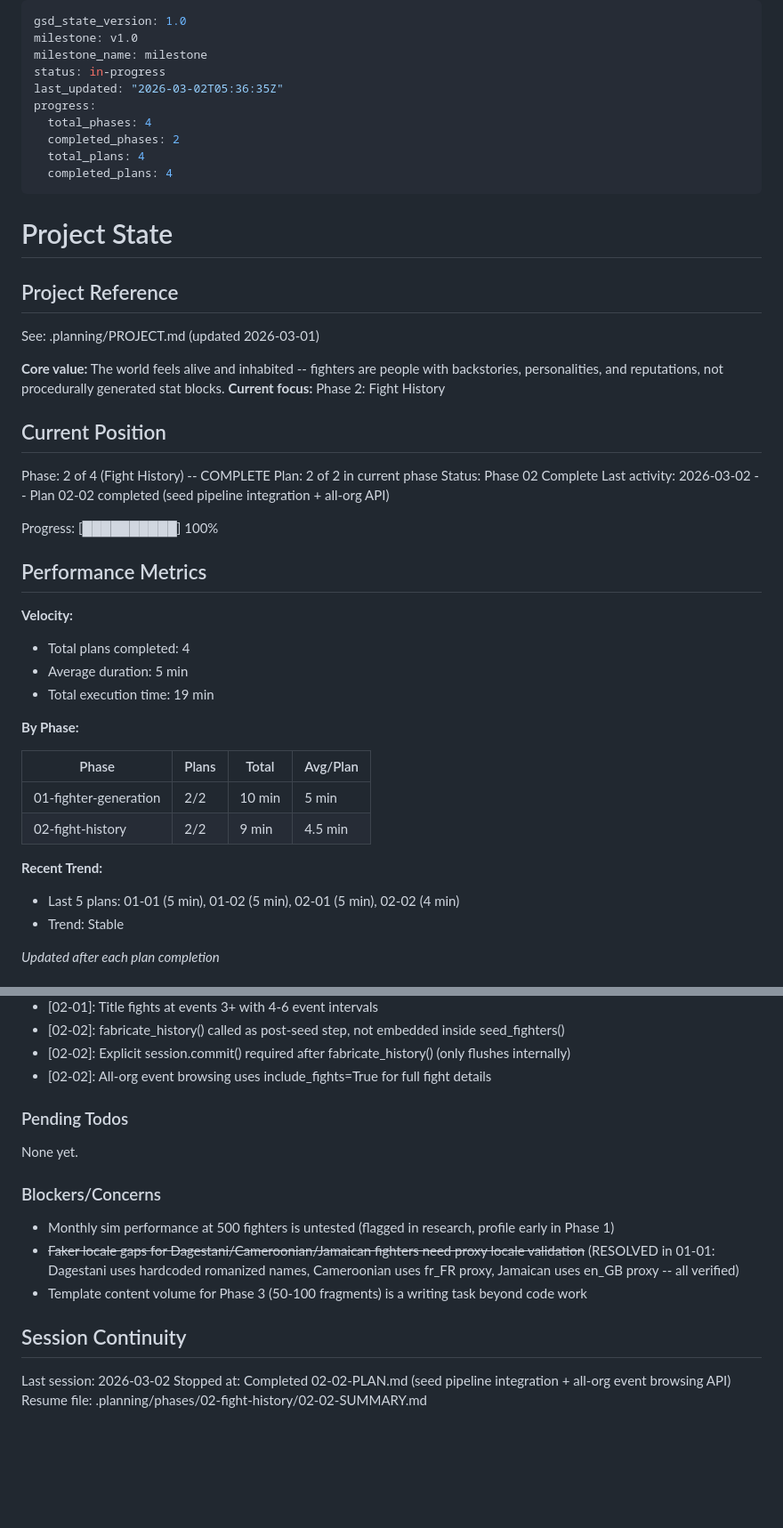
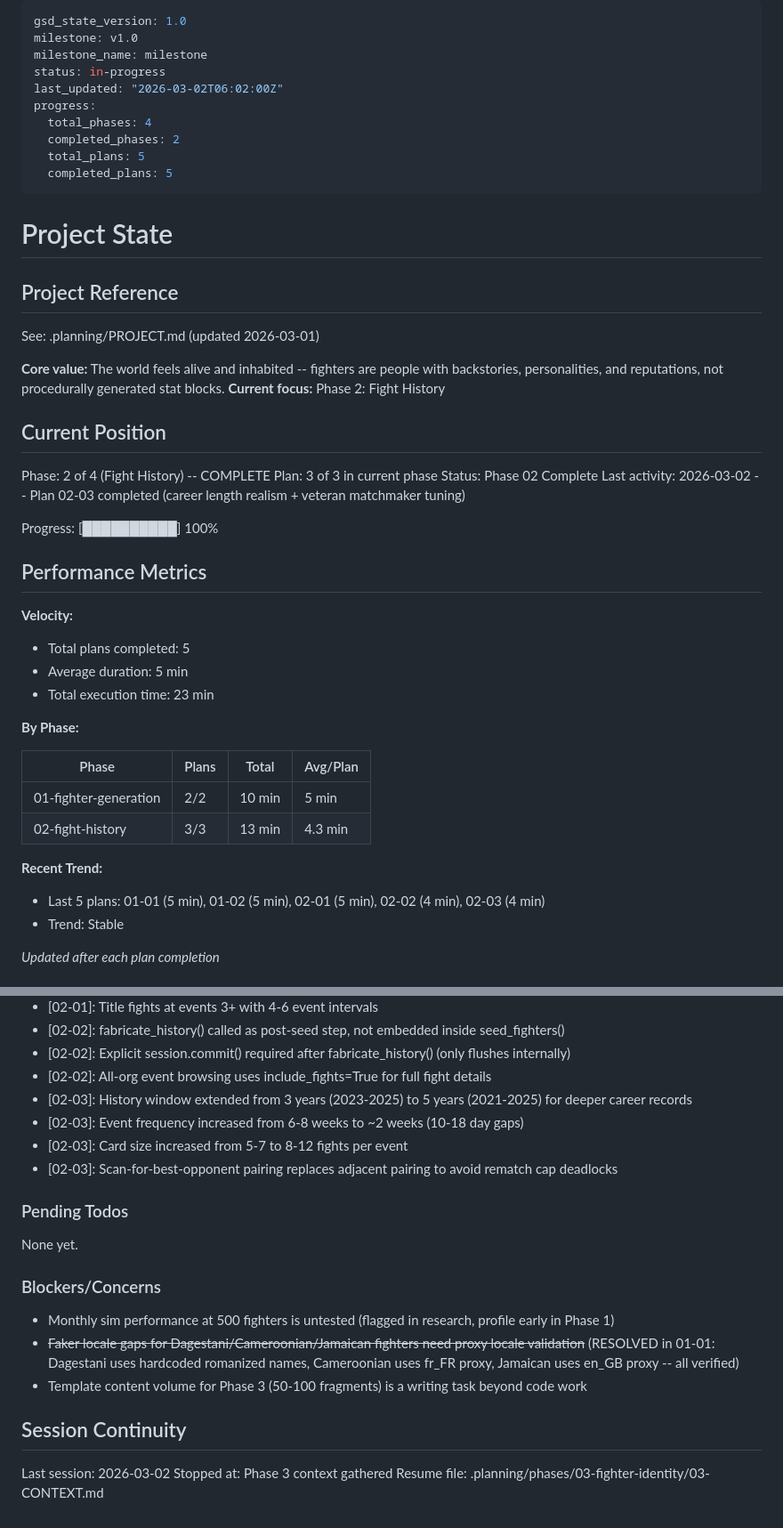
Before and after one commit to d48reu/FighterSim, a Markdown page: .planning/STATE.md, 2 parts joined by grey strips. Shown at 89% size. Rendered like a GitHub page; blank space fills up the shorter version.

Commit message:
docs(state): record phase 3 context session

```diff
--- a/.planning/STATE.md
+++ b/.planning/STATE.md
@@ -3,12 +3,12 @@ gsd_state_version: 1.0
 milestone: v1.0
 milestone_name: milestone
 status: in-progress
-last_updated: "2026-03-02T05:36:35Z"
+last_updated: "2026-03-02T06:02:00Z"
 progress:
   total_phases: 4
   completed_phases: 2
-  total_plans: 4
-  completed_plans: 4
+  total_plans: 5
+  completed_plans: 5
 ---
 
 # Project State
@@ -23,28 +23,28 @@ See: .planning/PROJECT.md (updated 2026-03-01)
 ## Current Position
 
 Phase: 2 of 4 (Fight History) -- COMPLETE
-Plan: 2 of 2 in current phase
+Plan: 3 of 3 in current phase
 Status: Phase 02 Complete
-Last activity: 2026-03-02 -- Plan 02-02 completed (seed pipeline integration + all-org API)
+Last activity: 2026-03-02 -- Plan 02-03 completed (career length realism + veteran matchmaker tuning)
 
 Progress: [██████████] 100%
 
 ## Performance Metrics
 
 **Velocity:**
-- Total plans completed: 4
+- Total plans completed: 5
 - Average duration: 5 min
-- Total execution time: 19 min
+- Total execution time: 23 min
 
 **By Phase:**
 
 | Phase | Plans | Total | Avg/Plan |
 |-------|-------|-------|----------|
 | 01-fighter-generation | 2/2 | 10 min | 5 min |
-| 02-fight-history | 2/2 | 9 min | 4.5 min |
+| 02-fight-history | 3/3 | 13 min | 4.3 min |
 
 **Recent Trend:**
-- Last 5 plans: 01-01 (5 min), 01-02 (5 min), 02-01 (5 min), 02-02 (4 min)
+- Last 5 plans: 01-01 (5 min), 01-02 (5 min), 02-01 (5 min), 02-02 (4 min), 02-03 (4 min)
 - Trend: Stable
 
 *Updated after each plan completion*
@@ -73,6 +73,10 @@ Recent decisions affecting current work:
 - [02-02]: fabricate_history() called as post-seed step, not embedded inside seed_fighters()
 - [02-02]: Explicit session.commit() required after fabricate_history() (only flushes internally)
 - [02-02]: All-org event browsing uses include_fights=True for full fight details
+- [02-03]: History window extended from 3 years (2023-2025) to 5 years (2021-2025) for deeper career records
+- [02-03]: Event frequency increased from 6-8 weeks to ~2 weeks (10-18 day gaps)
+- [02-03]: Card size increased from 5-7 to 8-12 fights per event
+- [02-03]: Scan-for-best-opponent pairing replaces adjacent pairing to avoid rematch cap deadlocks
 
 ### Pending Todos
 
@@ -87,5 +91,5 @@ None yet.
 ## Session Continuity
 
 Last session: 2026-03-02
-Stopped at: Completed 02-02-PLAN.md (seed pipeline integration + all-org event browsing API)
-Resume file: .planning/phases/02-fight-history/02-02-SUMMARY.md
+Stopped at: Phase 3 context gathered
+Resume file: .planning/phases/03-fighter-identity/03-CONTEXT.md
```
